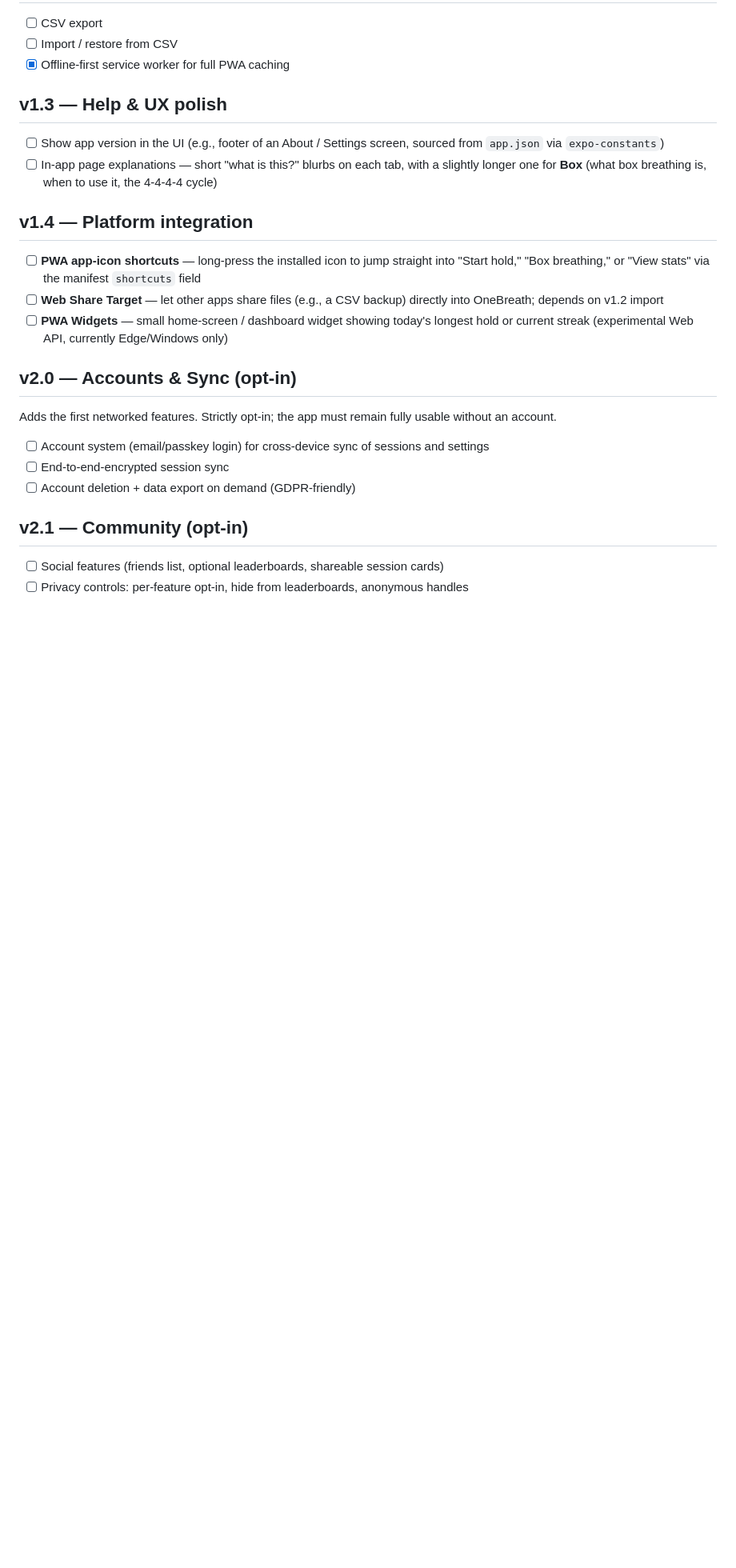
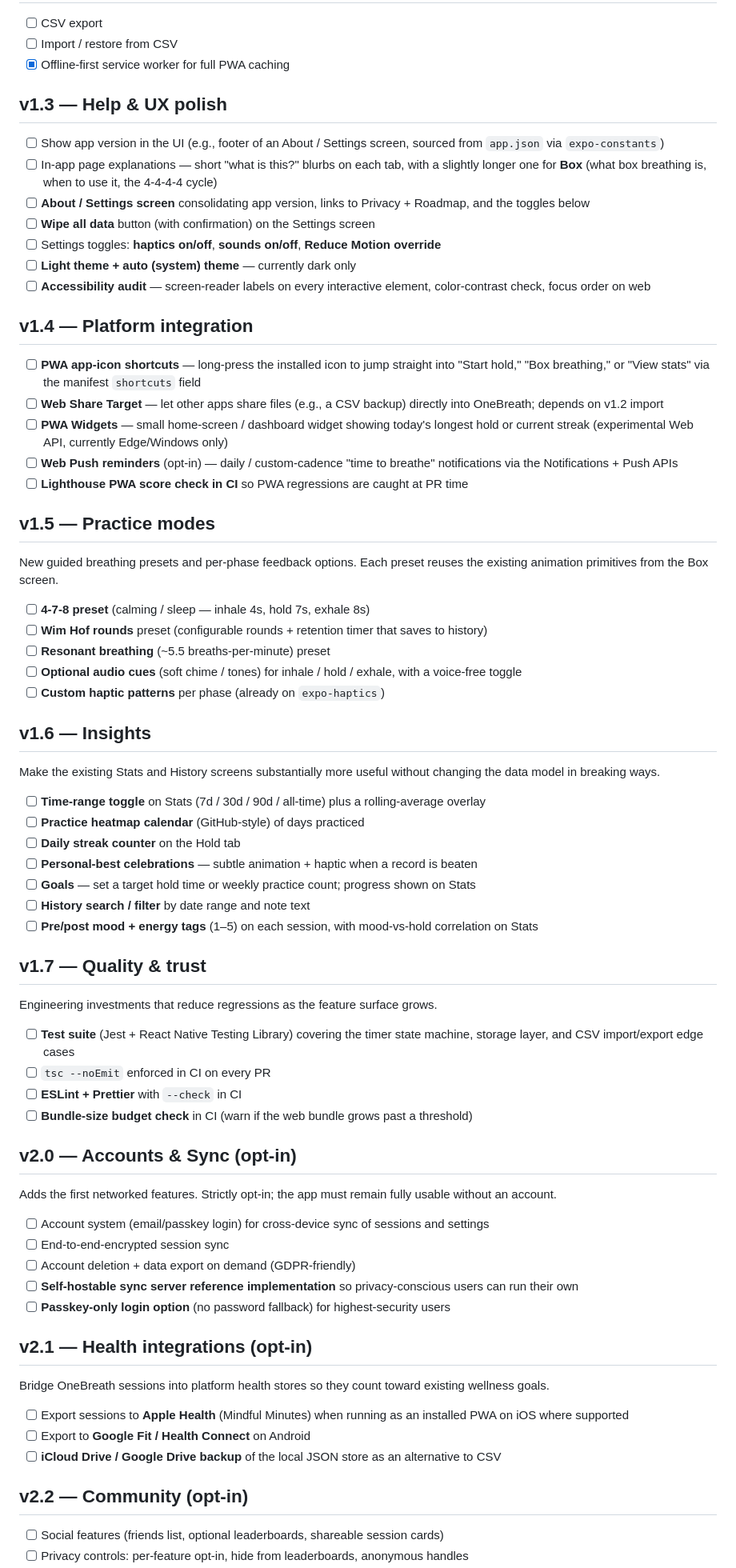
Before and after one commit to william051200/OneBreath, a Markdown page: docs/ROADMAP.md, the part around one of its changes. Shown at 80% size. Rendered like a GitHub page; blank space fills up the shorter version.

Commit message:
docs(roadmap): expand future versions with curated brainstorm
v1.3 Help & UX polish: add About/Settings screen, Wipe-all-data, settings toggles (haptics/sounds/Reduce Motion), light + auto theme, accessibility audit.

v1.4 Platform integration: add Web Push reminders (opt-in) and Lighthouse PWA score check in CI.

v1.5 Practice modes (NEW): 4-7-8, Wim Hof, resonant breathing presets; optional audio cues; custom haptic patterns per phase.

v1.6 Insights (NEW): Stats time-range + rolling average, practice heatmap, daily streak, PB celebrations, goals, history search/filter, mood/energy tags.

v1.7 Quality & trust (NEW): Jest + RNTL test suite; CI for tsc, ESLint+Prettier, bundle-size budget.

v2.0 Accounts & Sync: add self-hostable sync server reference and passkey-only login option.

v2.1 Health integrations (NEW, was v2.1 Community): Apple Health Mindful Minutes, Google Fit / Health Connect, iCloud/Drive backup of JSON store. Community moved to v2.2.

v2.2 Community (renumbered from v2.1): add shareable session-card image and opt-in friend challenges.

v3.0: add RTL layout support and community-translated locales.

Non-goals: explicitly add heart-rate sensor integration.

```diff
--- a/docs/ROADMAP.md
+++ b/docs/ROADMAP.md
@@ -33,18 +33,58 @@ Short reference of what each tab does, so future work has a shared vocabulary.
 ## v1.3 — Help & UX polish
 - [ ] Show app version in the UI (e.g., footer of an About / Settings screen, sourced from `app.json` via `expo-constants`)
 - [ ] In-app page explanations — short "what is this?" blurbs on each tab, with a slightly longer one for **Box** (what box breathing is, when to use it, the 4-4-4-4 cycle)
+- [ ] **About / Settings screen** consolidating app version, links to Privacy + Roadmap, and the toggles below
+- [ ] **Wipe all data** button (with confirmation) on the Settings screen
+- [ ] Settings toggles: **haptics on/off**, **sounds on/off**, **Reduce Motion override**
+- [ ] **Light theme + auto (system) theme** — currently dark only
+- [ ] **Accessibility audit** — screen-reader labels on every interactive element, color-contrast check, focus order on web
 
 ## v1.4 — Platform integration
 - [ ] **PWA app-icon shortcuts** — long-press the installed icon to jump straight into "Start hold," "Box breathing," or "View stats" via the manifest `shortcuts` field
 - [ ] **Web Share Target** — let other apps share files (e.g., a CSV backup) directly into OneBreath; depends on v1.2 import
 - [ ] **PWA Widgets** — small home-screen / dashboard widget showing today's longest hold or current streak (experimental Web API, currently Edge/Windows only)
+- [ ] **Web Push reminders** (opt-in) — daily / custom-cadence "time to breathe" notifications via the Notifications + Push APIs
+- [ ] **Lighthouse PWA score check in CI** so PWA regressions are caught at PR time
+
+## v1.5 — Practice modes
+New guided breathing presets and per-phase feedback options. Each preset reuses the existing animation primitives from the Box screen.
+- [ ] **4-7-8 preset** (calming / sleep — inhale 4s, hold 7s, exhale 8s)
+- [ ] **Wim Hof rounds** preset (configurable rounds + retention timer that saves to history)
+- [ ] **Resonant breathing** (~5.5 breaths-per-minute) preset
+- [ ] **Optional audio cues** (soft chime / tones) for inhale / hold / exhale, with a voice-free toggle
+- [ ] **Custom haptic patterns** per phase (already on `expo-haptics`)
+
+## v1.6 — Insights
+Make the existing Stats and History screens substantially more useful without changing the data model in breaking ways.
+- [ ] **Time-range toggle** on Stats (7d / 30d / 90d / all-time) plus a rolling-average overlay
+- [ ] **Practice heatmap calendar** (GitHub-style) of days practiced
+- [ ] **Daily streak counter** on the Hold tab
+- [ ] **Personal-best celebrations** — subtle animation + haptic when a record is beaten
+- [ ] **Goals** — set a target hold time or weekly practice count; progress shown on Stats
+- [ ] **History search / filter** by date range and note text
+- [ ] **Pre/post mood + energy tags** (1–5) on each session, with mood-vs-hold correlation on Stats
+
+## v1.7 — Quality & trust
+Engineering investments that reduce regressions as the feature surface grows.
+- [ ] **Test suite** (Jest + React Native Testing Library) covering the timer state machine, storage layer, and CSV import/export edge cases
+- [ ] `tsc --noEmit` enforced in CI on every PR
+- [ ] **ESLint + Prettier** with `--check` in CI
+- [ ] **Bundle-size budget check** in CI (warn if the web bundle grows past a threshold)
 
 ## v2.0 — Accounts & Sync (opt-in)
 Adds the first networked features. Strictly opt-in; the app must remain fully usable without an account.
 - [ ] Account system (email/passkey login) for cross-device sync of sessions and settings
 - [ ] End-to-end-encrypted session sync
 - [ ] Account deletion + data export on demand (GDPR-friendly)
+- [ ] **Self-hostable sync server reference implementation** so privacy-conscious users can run their own
+- [ ] **Passkey-only login option** (no password fallback) for highest-security users
 
-## v2.1 — Community (opt-in)
+## v2.1 — Health integrations (opt-in)
+Bridge OneBreath sessions into platform health stores so they count toward existing wellness goals.
+- [ ] Export sessions to **Apple Health** (Mindful Minutes) when running as an installed PWA on iOS where supported
+- [ ] Export to **Google Fit / Health Connect** on Android
+- [ ] **iCloud Drive / Google Drive backup** of the local JSON store as an alternative to CSV
+
+## v2.2 — Community (opt-in)
 - [ ] Social features (friends list, optional leaderboards, shareable session cards)
 - [ ] Privacy controls: per-feature opt-in, hide from leaderboards, anonymous handles
```
Also changed, not shown: other parts of docs/ROADMAP.md (+5 -0 lines).
